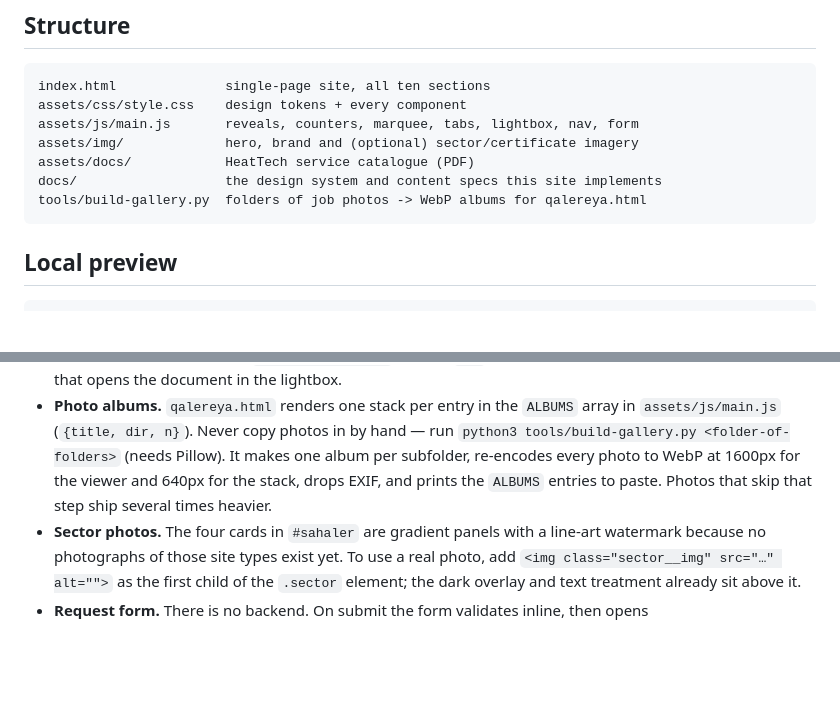
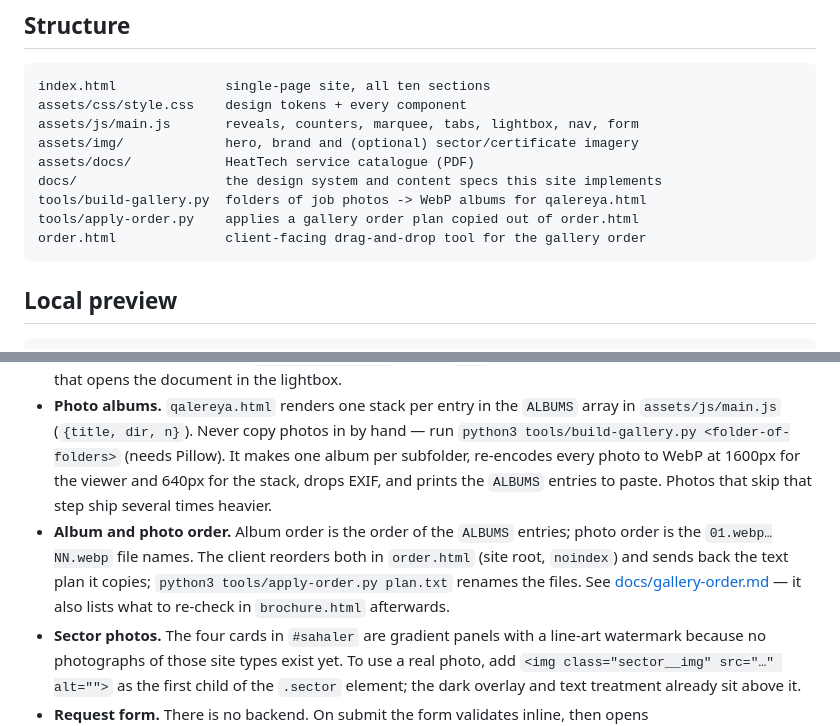
Before and after one commit to sahmadpur/heat.az, a Markdown page: README.md, 2 parts joined by grey strips. Drawn GitHub-style; blank space fills up the shorter version.

````diff
--- a/README.md
+++ b/README.md
@@ -14,6 +14,8 @@ assets/img/             hero, brand and (optional) sector/certificate imagery
 assets/docs/            HeatTech service catalogue (PDF)
 docs/                   the design system and content specs this site implements
 tools/build-gallery.py  folders of job photos -> WebP albums for qalereya.html
+tools/apply-order.py    applies a gallery order plan copied out of order.html
+order.html              client-facing drag-and-drop tool for the gallery order
 ```
 
 ## Local preview
@@ -66,6 +68,12 @@ FAQ, contact. Copy lives directly in `index.html` — there is no translation la
   makes one album per subfolder, re-encodes every photo to WebP at 1600px for
   the viewer and 640px for the stack, drops EXIF, and prints the `ALBUMS`
   entries to paste. Photos that skip that step ship several times heavier.
+- **Album and photo order.** Album order is the order of the `ALBUMS` entries;
+  photo order is the `01.webp…NN.webp` file names. The client reorders both in
+  `order.html` (site root, `noindex`) and sends back the text plan it copies;
+  `python3 tools/apply-order.py plan.txt` renames the files. See
+  [docs/gallery-order.md](docs/gallery-order.md) — it also lists what to
+  re-check in `brochure.html` afterwards.
 - **Sector photos.** The four cards in `#sahaler` are gradient panels with a
   line-art watermark because no photographs of those site types exist yet. To use
   a real photo, add `<img class="sector__img" src="…" alt="">` as the first child
````
Also changed, not shown: docs/gallery-order.md (added, +75 -0 lines).
